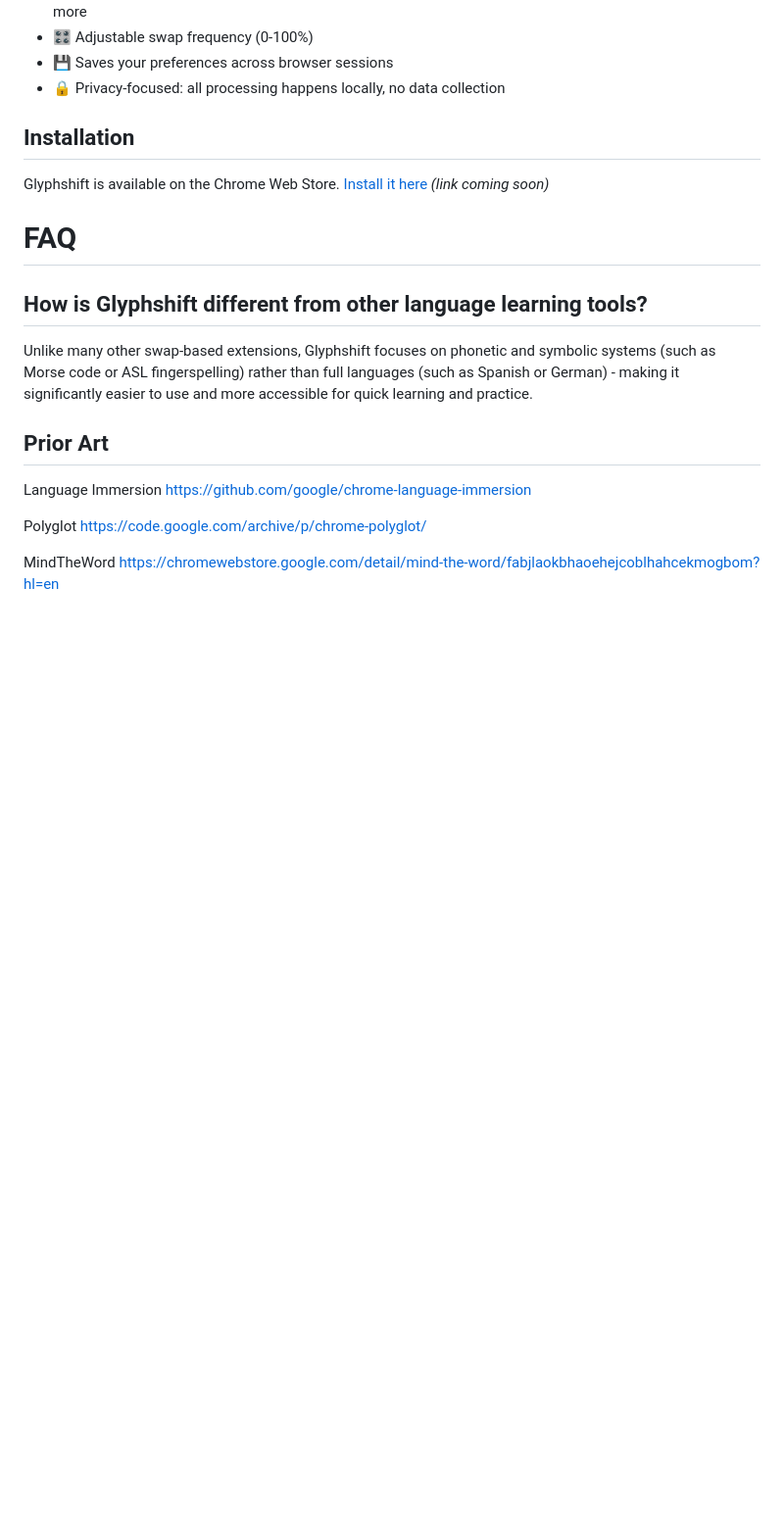
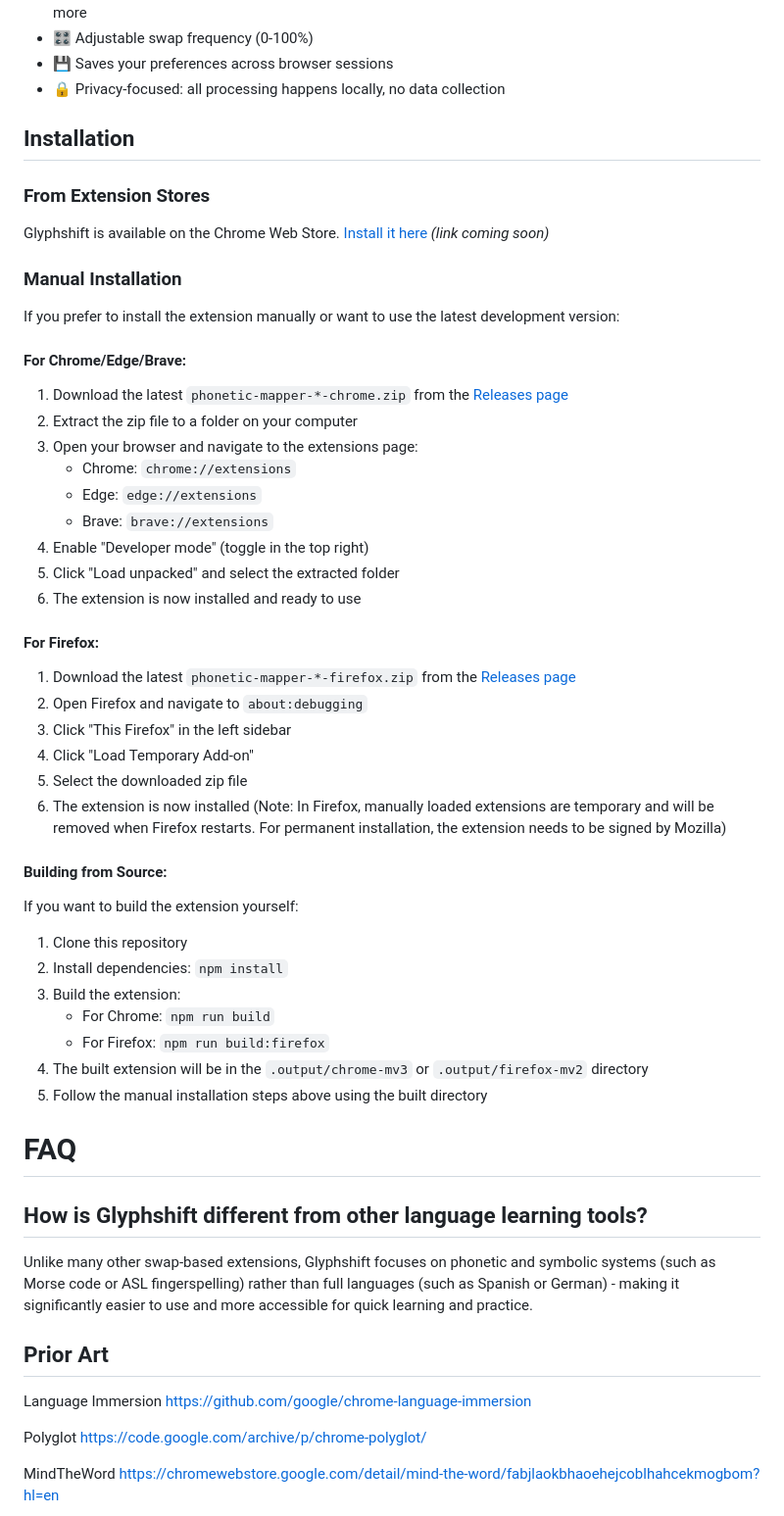
Before and after one commit to scpedicini/glyph-shift, a Markdown page: README.md, the part around the change. Shown at 98% size. Drawn GitHub-style; blank space fills up the shorter version.

Commit message:
feat: Enhance installation instructions for manual setup and building from source

```diff
--- a/README.md
+++ b/README.md
@@ -33,7 +33,41 @@ Does one of the following describe you?
 
 ## Installation
 
+### From Extension Stores
 Glyphshift is available on the Chrome Web Store. [Install it here](#) *(link coming soon)*
+
+### Manual Installation
+
+If you prefer to install the extension manually or want to use the latest development version:
+
+#### For Chrome/Edge/Brave:
+1. Download the latest `phonetic-mapper-*-chrome.zip` from the [Releases page](https://github.com/shaun/phonetic-mapper/releases)
+2. Extract the zip file to a folder on your computer
+3. Open your browser and navigate to the extensions page:
+   - Chrome: `chrome://extensions`
+   - Edge: `edge://extensions`
+   - Brave: `brave://extensions`
+4. Enable "Developer mode" (toggle in the top right)
+5. Click "Load unpacked" and select the extracted folder
+6. The extension is now installed and ready to use
+
+#### For Firefox:
+1. Download the latest `phonetic-mapper-*-firefox.zip` from the [Releases page](https://github.com/shaun/phonetic-mapper/releases)
+2. Open Firefox and navigate to `about:debugging`
+3. Click "This Firefox" in the left sidebar
+4. Click "Load Temporary Add-on"
+5. Select the downloaded zip file
+6. The extension is now installed (Note: In Firefox, manually loaded extensions are temporary and will be removed when Firefox restarts. For permanent installation, the extension needs to be signed by Mozilla)
+
+#### Building from Source:
+If you want to build the extension yourself:
+1. Clone this repository
+2. Install dependencies: `npm install`
+3. Build the extension:
+   - For Chrome: `npm run build`
+   - For Firefox: `npm run build:firefox`
+4. The built extension will be in the `.output/chrome-mv3` or `.output/firefox-mv2` directory
+5. Follow the manual installation steps above using the built directory
 
 # FAQ
 
```
